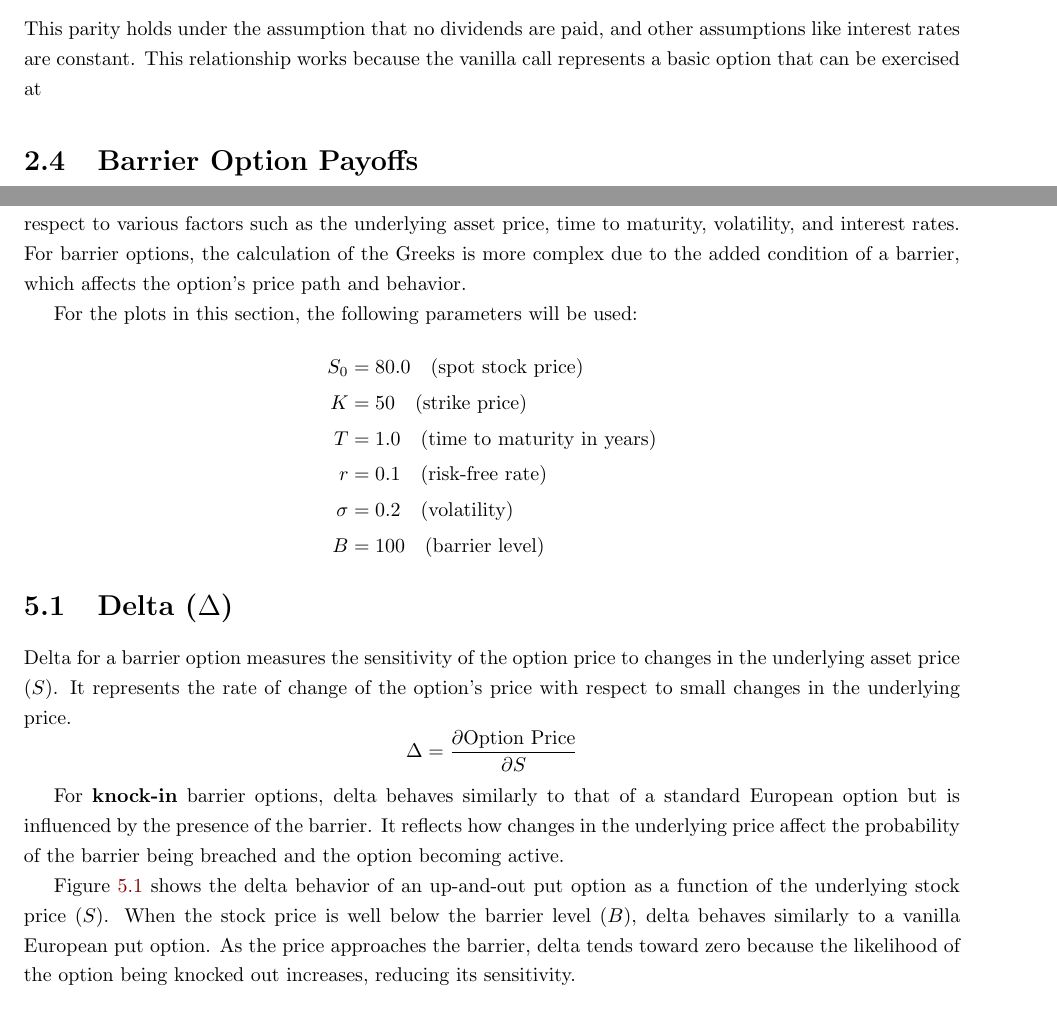
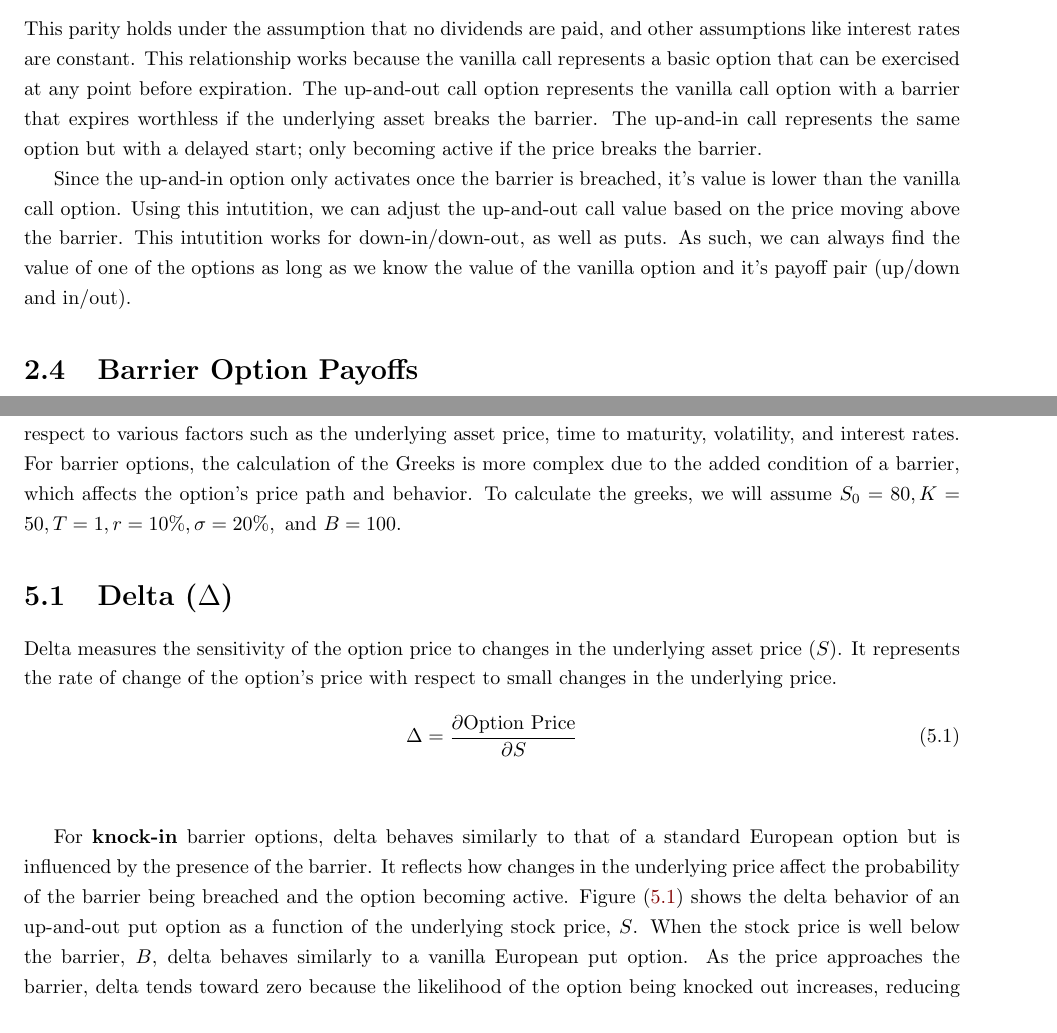
Before and after one commit to KidQuant/FE620Project, a LaTeX thesis (Research Report/Project.tex, which reads Research Report/content/chapter-analytical.tex, Research Report/content/chapter-greeks.tex): two parts of pages 7 and 14 of 22, joined at a grey line, cut so that both start at the same text. Compiled offline with pdfLaTeX.

Commit message:
update to the greeks

```diff
--- a/Research Report/content/chapter-analytical.tex
+++ b/Research Report/content/chapter-analytical.tex
@@ -43,7 +43,9 @@ The parity between the up-in and up-out call option demonstrates that the price
 \begin{equation}
 	C_{\text{vanilla}}=C_{\text{up-in}}+C_{\text{up-out}}
 \end{equation}
-This parity holds under the assumption that no dividends are paid, and other assumptions like interest rates are constant. This relationship works because the vanilla call represents a basic option that can be exercised at
+This parity holds under the assumption that no dividends are paid, and other assumptions like interest rates are constant. This relationship works because the vanilla call represents a basic option that can be exercised at any point before expiration. The up-and-out call option represents the vanilla call option with a barrier that expires worthless if the underlying asset breaks the barrier. The up-and-in call represents the same option but with a delayed start; only becoming active if the price breaks the barrier.
+
+Since the up-and-in option only activates once the barrier is breached, it's value is lower than the vanilla call option. Using this intutition, we can adjust the up-and-out call value based on the price moving above the barrier. This intutition works for down-in/down-out, as well as puts. As such, we can always find the value of one of the options as long as we know the value of the vanilla option and it's payoff pair (up/down and in/out).
 
 \section{Barrier Option Payoffs}
 
--- a/Research Report/content/chapter-greeks.tex
+++ b/Research Report/content/chapter-greeks.tex
@@ -1,34 +1,12 @@
 \chapter{The Greeks for Barrier Options}
 \label{sec:greeks}
 
-The Greeks are key sensitivities in option pricing that measure how the price of an option changes with respect to various factors such as the underlying asset price, time to maturity, volatility, and interest rates. For barrier options, the calculation of the Greeks is more complex due to the added condition of a barrier, which affects the option's price path and behavior.
-
-For the plots in this section, the following parameters will be used:
-
-\[
-\begin{aligned}
-S_0 &= 80.0 \quad \text{(spot stock price)} \\
-K &= 50 \quad \text{(strike price)} \\
-T &= 1.0 \quad \text{(time to maturity in years)} \\
-r &= 0.1 \quad \text{(risk-free rate)} \\
-\sigma &= 0.2 \quad \text{(volatility)} \\
-B &= 100 \quad \text{(barrier level)}
-\end{aligned}
-\]
-
-
-
+The Greeks are key sensitivities in option pricing that measure how the price of an option changes with respect to various factors such as the underlying asset price, time to maturity, volatility, and interest rates. For barrier options, the calculation of the Greeks is more complex due to the added condition of a barrier, which affects the option's price path and behavior. To calculate the greeks, we will assume $S_0=80, K=50, T=1, r=10\%, \sigma=20\%, \text{ and } B=100.$
 
 \section{Delta (\(\Delta\))}
 
-Delta for a barrier option measures the sensitivity of the option price to changes in the underlying asset price (\(S\)). It represents the rate of change of the option's price with respect to small changes in the underlying price.
-\[
-\Delta = \frac{\partial \text{Option Price}}{\partial S}
-\]
-
-For \textbf{knock-in} barrier options, delta behaves similarly to that of a standard European option but is influenced by the presence of the barrier. It reflects how changes in the underlying price affect the probability of the barrier being breached and the option becoming active.
-
-Figure~\ref{fig:delta_upout} shows the delta behavior of an up-and-out put option as a function of the underlying stock price (\(S\)). When the stock price is well below the barrier level (\(B\)), delta behaves similarly to a vanilla European put option. As the price approaches the barrier, delta tends toward zero because the likelihood of the option being knocked out increases, reducing its sensitivity.
-
-To further analyze the delta across different barrier options, refer to the table below:
+Delta measures the sensitivity of the option price to changes in the underlying asset price (\(S\)). It represents the rate of change of the option's price with respect to small changes in the underlying price.
+\begin{equation}
+	\Delta = \frac{\partial \text{Option Price}}{\partial S}
+\end{equation}
 \begin{center}
@@ -50,3 +28,5 @@ To further analyze the delta across different barrier options, refer to the tabl
 		\label{tab:delta_barrier_options}
 	\end{table}
 \end{center}
+
+For \textbf{knock-in} barrier options, delta behaves similarly to that of a standard European option but is influenced by the presence of the barrier. It reflects how changes in the underlying price affect the probability of the barrier being breached and the option becoming active. Figure (\ref{fig:delta_upout}) shows the delta behavior of an up-and-out put option as a function of the underlying stock price, $S$. When the stock price is well below the barrier, $B$, delta behaves similarly to a vanilla European put option. As the price approaches the barrier, delta tends toward zero because the likelihood of the option being knocked out increases, reducing its sensitivity.
```
Also changed, not shown: Research Report/Project.pdf, Research Report/content/chapter-greeks.tex (28 more changed lines), 3 other files.
